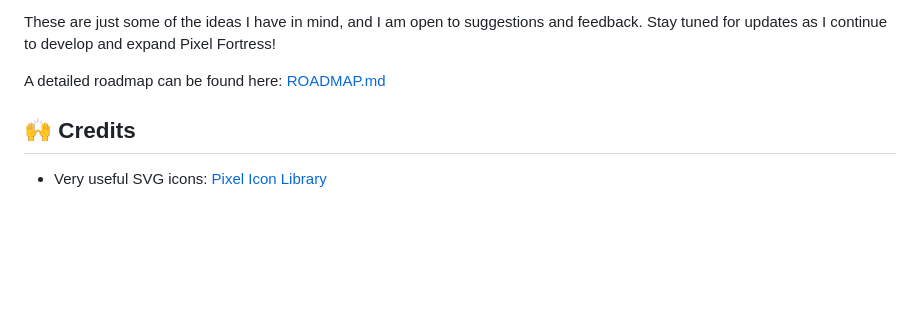
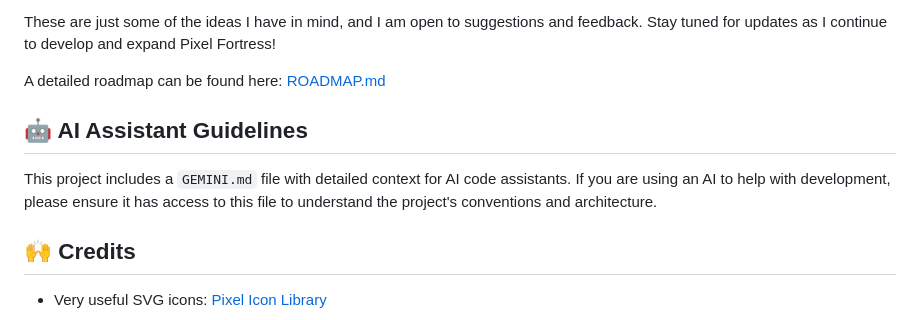
Before and after one commit to dorianbayart/pixel-fortress, a Markdown page: README.md, the part around the change. Rendered like a GitHub page; blank space fills up the shorter version.

Commit message:
[Games] Add GEMINI.md file

```diff
--- a/README.md
+++ b/README.md
@@ -85,6 +85,10 @@ Stay tuned for updates as I continue to develop and expand Pixel Fortress!
 
 A detailed roadmap can be found here: [ROADMAP.md](ROADMAP.md)
 
+## 🤖 AI Assistant Guidelines
+
+This project includes a `GEMINI.md` file with detailed context for AI code assistants. If you are using an AI to help with development, please ensure it has access to this file to understand the project's conventions and architecture.
+
 
 
 ## 🙌 Credits
```
Also changed, not shown: GEMINI.md (added, +58 -0 lines).
